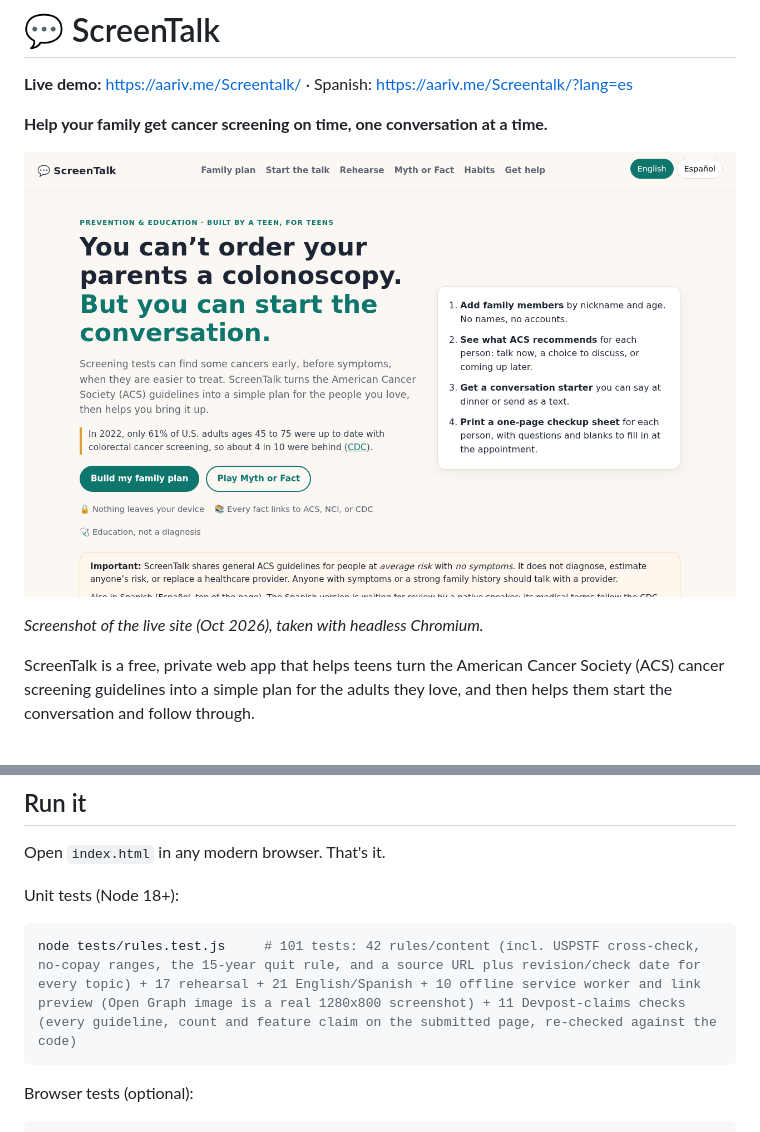
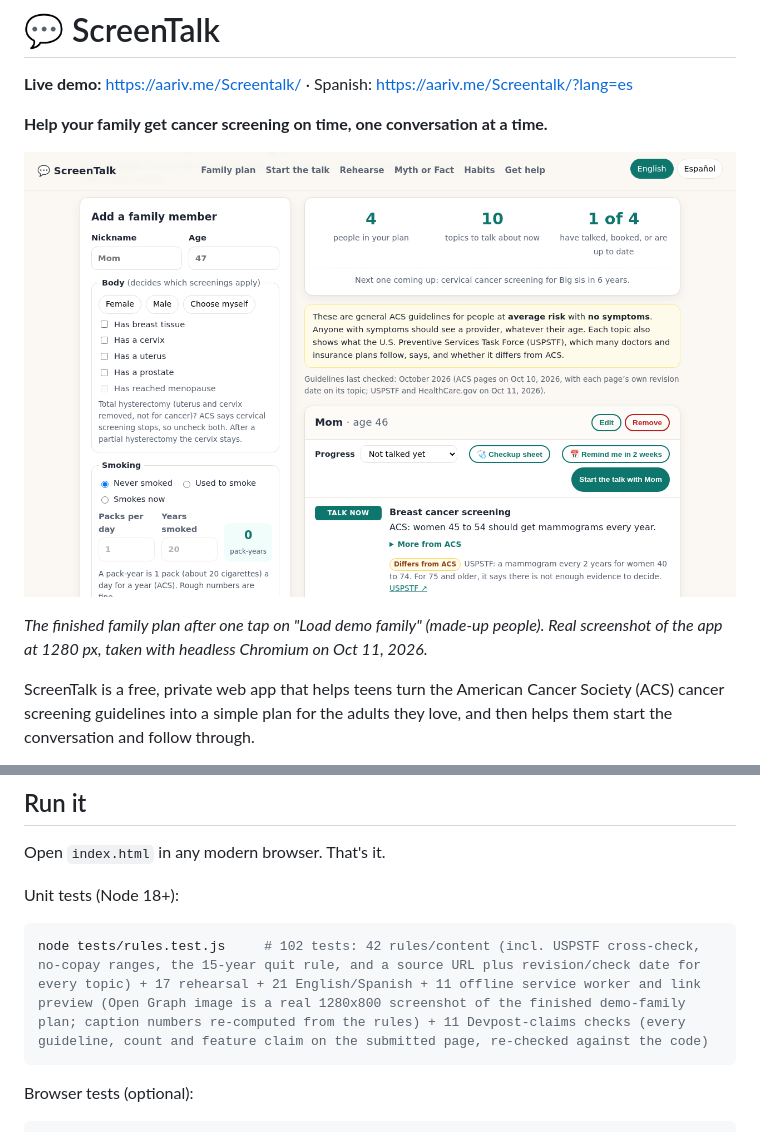
Before and after one commit to draarivpatel-ui/Screentalk, a Markdown page: README.md, 2 parts joined by grey strips. Drawn GitHub-style; pictures changed too: docs/hero.png.

Commit message:
Link preview + README hero: real screenshot of the finished demo-family plan (was the landing page); caption numbers pinned to the rules; sw st-7

````diff
--- a/README.md
+++ b/README.md
@@ -8,5 +8,5 @@
 
-*Screenshot of the live site (Oct 2026), taken with headless Chromium.*
+*The finished family plan after one tap on "Load demo family" (made-up people). Real screenshot of the app at 1280 px, taken with headless Chromium on Oct 11, 2026.*
 
 ScreenTalk is a free, private web app that helps teens turn the American Cancer Society (ACS) cancer screening guidelines into a simple plan for the adults they love, and then helps them start the conversation and follow through.
 
@@ -108,7 +108,7 @@ Open `index.html` in any modern browser. That's it.
 Unit tests (Node 18+):
 
 ```bash
-node tests/rules.test.js     # 101 tests: 42 rules/content (incl. USPSTF cross-check, no-copay ranges, the 15-year quit rule, and a source URL plus revision/check date for every topic) + 17 rehearsal + 21 English/Spanish + 10 offline service worker and link preview (Open Graph image is a real 1280x800 screenshot) + 11 Devpost-claims checks (every guideline, count and feature claim on the submitted page, re-checked against the code)
+node tests/rules.test.js     # 102 tests: 42 rules/content (incl. USPSTF cross-check, no-copay ranges, the 15-year quit rule, and a source URL plus revision/check date for every topic) + 17 rehearsal + 21 English/Spanish + 11 offline service worker and link preview (Open Graph image is a real 1280x800 screenshot of the finished demo-family plan; caption numbers re-computed from the rules) + 11 Devpost-claims checks (every guideline, count and feature claim on the submitted page, re-checked against the code)
 ```
 
 Browser tests (optional):
````
Also changed, not shown: other parts of README.md (+3 -3 lines), 3 other files.
